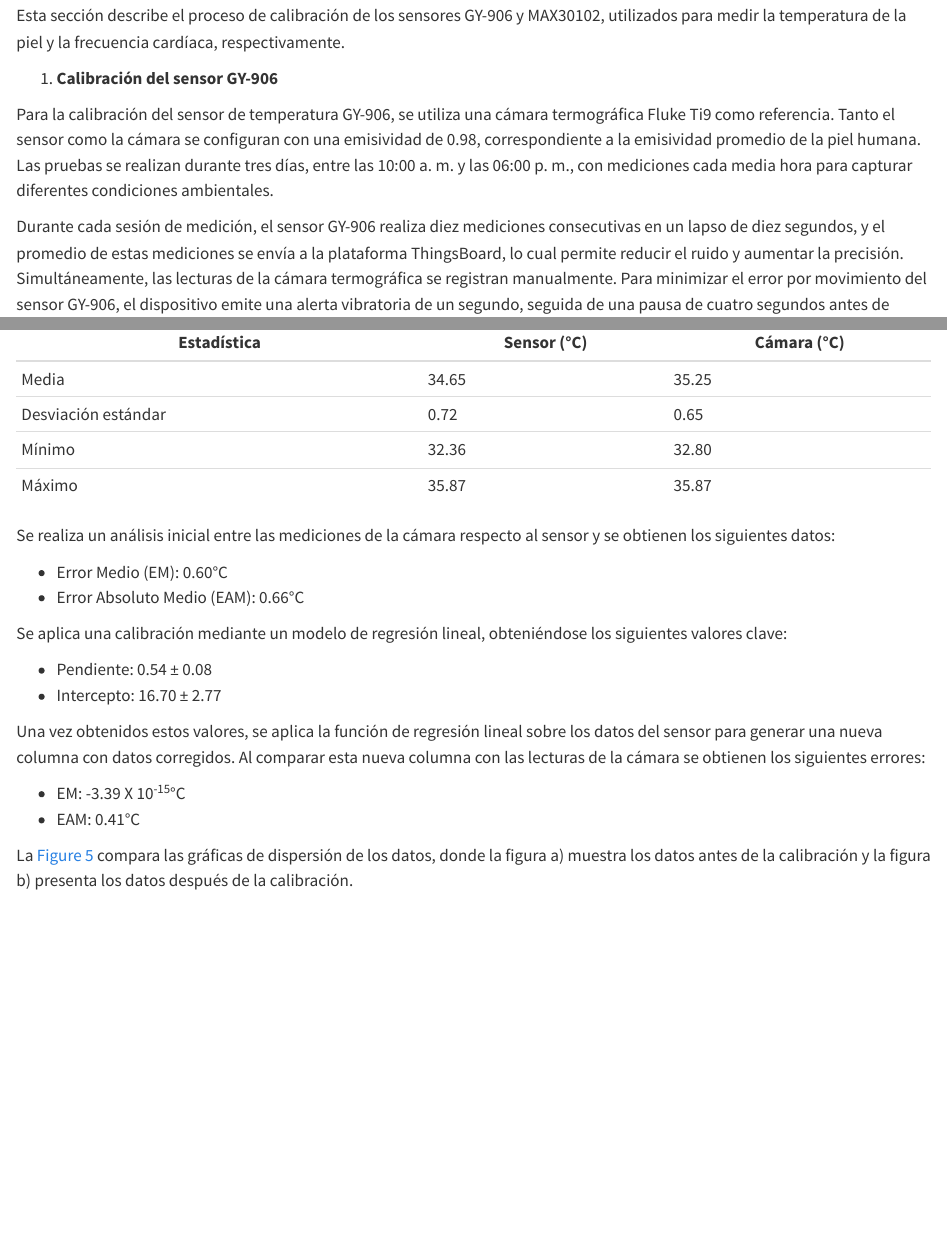
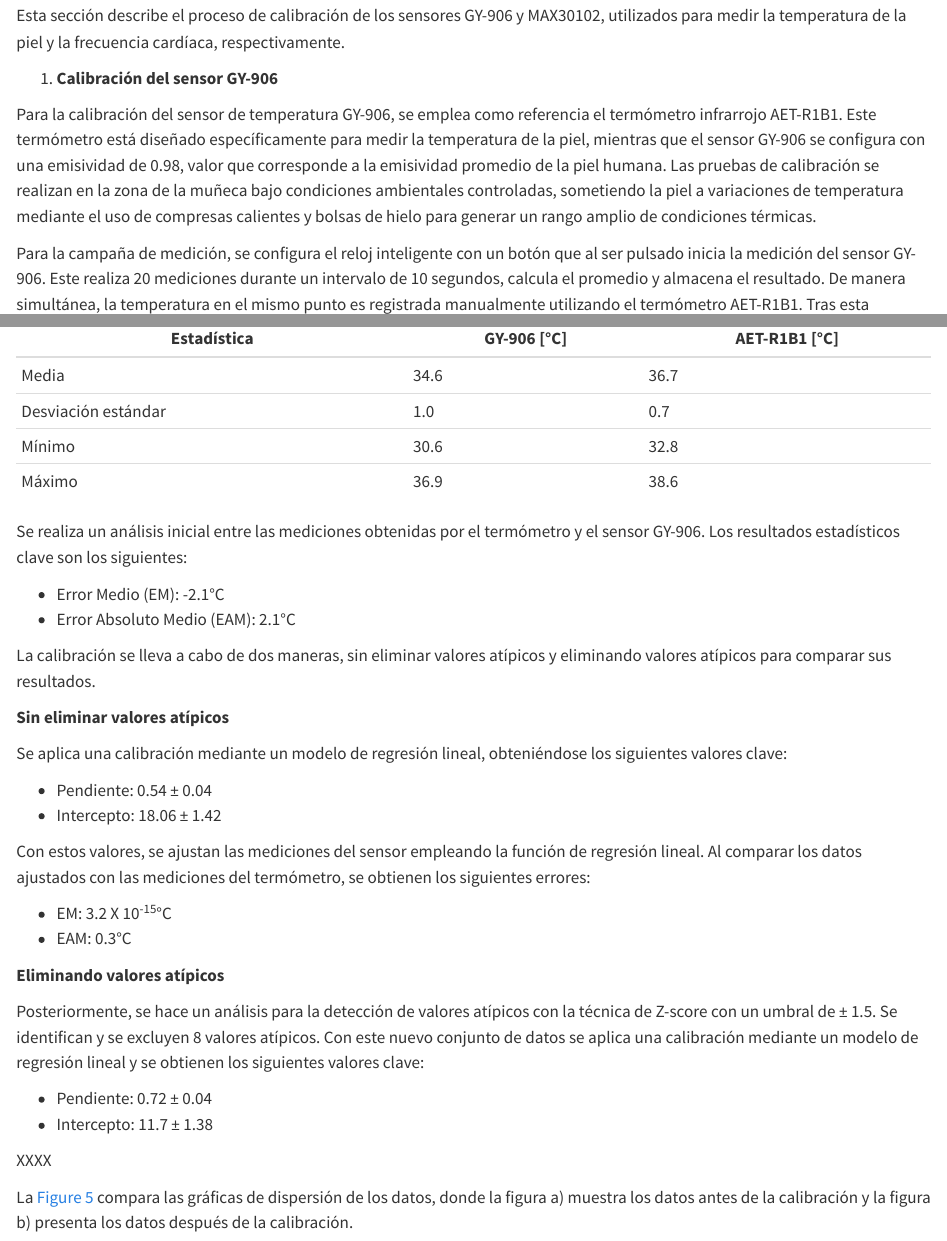
Before and after one commit to JulioLanda4/ComfortWearable, a Quarto document (Capitulos/desarrollo.qmd): the page in a window 1100 px wide, from 12760 px down, and a second part further down, joined at a grey line. Rendered offline with R 4.5, knitr and Pandoc in place of Quarto, with nearby package versions.

Commit message:
Actualización

```diff
--- a/Capitulos/desarrollo.qmd
+++ b/Capitulos/desarrollo.qmd
@@ -293,20 +293,10 @@ Esta sección describe el proceso de calibración de los sensores GY-906 y MAX30
 
 1. **Calibración del sensor GY-906**
 
-Para la calibración del sensor de temperatura GY-906, se utiliza una cámara termográfica Fluke Ti9 como referencia. Tanto el sensor como la cámara se configuran con una emisividad de 0.98, correspondiente a la emisividad promedio de la piel humana. Las pruebas se realizan durante tres días, entre las 10:00 a. m. y las 06:00 p. m., con mediciones cada media hora para capturar diferentes condiciones ambientales.
+Para la calibración del sensor de temperatura GY-906, se emplea como referencia el termómetro infrarrojo AET-R1B1. Este termómetro está diseñado específicamente para medir la temperatura de la piel, mientras que el sensor GY-906 se configura con una emisividad de 0.98, valor que corresponde a la emisividad promedio de la piel humana. Las pruebas de calibración se realizan en la zona de la muñeca bajo condiciones ambientales controladas, sometiendo la piel a variaciones de temperatura mediante el uso de compresas calientes y bolsas de hielo para generar un rango amplio de condiciones térmicas.
 
-Durante cada sesión de medición, el sensor GY-906 realiza diez mediciones consecutivas en un lapso de diez segundos, y el promedio de estas mediciones se envía a la plataforma ThingsBoard, lo cual permite reducir el ruido y aumentar la precisión. Simultáneamente, las lecturas de la cámara termográfica se registran manualmente. Para minimizar el error por movimiento del sensor GY-906, el dispositivo emite una alerta vibratoria de un segundo, seguida de una pausa de cuatro segundos antes de realizar la medición, permitiendo al usuario mantener la mano inmóvil durante el proceso de medición. Se obtienen 86 pares de mediciones, la @tbl-estadisticas-camara muestra las características estadísticas de ambos conjuntos de datos.
+Para la campaña de medición, se configura el reloj inteligente con un botón que al ser pulsado inicia la medición del sensor GY-906. Este realiza 20 mediciones durante un intervalo de 10 segundos, calcula el promedio y almacena el resultado. De manera simultánea, la temperatura en el mismo punto es registrada manualmente utilizando el termómetro AET-R1B1. Tras esta campaña, se obtienen 115 pares de mediciones cuyos datos estadísticos se presentan en la @tbl-estadisticas.
 
 
-| **Estadística**          | **Sensor (°C)** | **Cámara (°C)** |
-|--------------------------|-----------------|-----------------|
-| Media                    | 34.65           | 35.25           |
-| Desviación estándar      | 0.72            | 0.65            |
-| Mínimo                   | 32.36           | 32.80           |
-| Máximo                   | 35.87           | 35.87           |
-: Estadísticas de las mediciones del sensor GY-906 y la cámara termográfica Fluke Ti9.  {#tbl-estadisticas-camara .hover .sm}
 
-Se realiza un análisis inicial entre las mediciones de la cámara respecto al sensor y se obtienen los siguientes datos:
 
-- Error Medio (EM): 0.60°C
-- Error Absoluto Medio (EAM): 0.66°C
@@ -313,13 +305,36 @@ Se realiza un análisis inicial entre las mediciones de la cámara respecto al s
+| Media                    | 34.6            | 36.7              |
+| Desviación estándar      | 1.0             | 0.7               |
+| Mínimo                   | 30.6            | 32.8              |
+| Máximo                   | 36.9            | 38.6              |
+: Estadísticas de las mediciones del sensor GY-906 y el termómetro infrarrojo AET-R1B1.  {#tbl-estadisticas .hover .sm}
+
+Se realiza un análisis inicial entre las mediciones obtenidas por el termómetro y el sensor GY-906. Los resultados estadísticos clave son los siguientes:
+
+- Error Medio (EM): -2.1°C
+- Error Absoluto Medio (EAM): 2.1°C
+
+La calibración se lleva a cabo de dos maneras, sin eliminar valores atípicos y eliminando valores atípicos para comparar sus resultados.
+
+**Sin eliminar valores atípicos**
 
 Se aplica una calibración mediante un modelo de regresión lineal, obteniéndose los siguientes valores clave:
 
-- Pendiente: 0.54 ± 0.08
-- Intercepto: 16.70 ± 2.77
+- Pendiente: 0.54 ± 0.04
+- Intercepto: 18.06 ± 1.42
 
-Una vez obtenidos estos valores, se aplica la función de regresión lineal sobre los datos del sensor para generar una nueva columna con datos corregidos. Al comparar esta nueva columna con las lecturas de la cámara se obtienen los siguientes errores:
+Con estos valores, se ajustan las mediciones del sensor empleando la función de regresión lineal. Al comparar los datos ajustados con las mediciones del termómetro, se obtienen los siguientes errores:
 
-- EM: -3.39 X 10<sup>-15</sup>°C
-- EAM: 0.41°C
+- EM: 3.2 X 10<sup>-15</sup>°C
+- EAM: 0.3°C
+
+**Eliminando valores atípicos**
+
+Posteriormente, se hace un análisis para la detección de valores atípicos con la técnica de Z-score con un umbral de ± 1.5. Se identifican y se excluyen 8 valores atípicos. Con este nuevo conjunto de datos se aplica una calibración mediante un modelo de regresión lineal y se obtienen los siguientes valores clave:
+
+- Pendiente: 0.72 ± 0.04
+- Intercepto: 11.7 ± 1.38
+
+XXXX
 
 La @fig-dispersion compara las gráficas de dispersión de los datos, donde la figura a) muestra los datos antes de la calibración y la figura b) presenta los datos después de la calibración.
 
```
Also changed, not shown: Capitulos/confort_termico_files/figure-pdf/fig-pmvppd-output-1.pdf (deleted), Capitulos/desarrollo_files/figure-pdf/fig-dispersion-output-1.pdf (deleted), docs/search.json, Capitulos/desarrollo.qmd (2 more changed lines), 4 other files.
